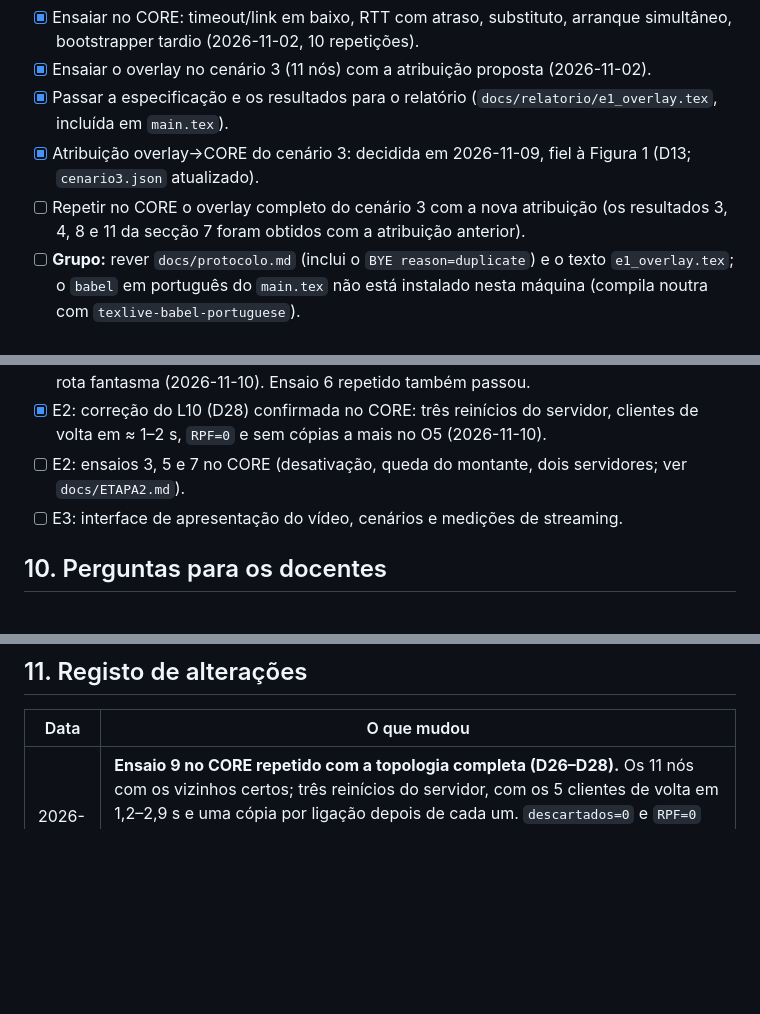
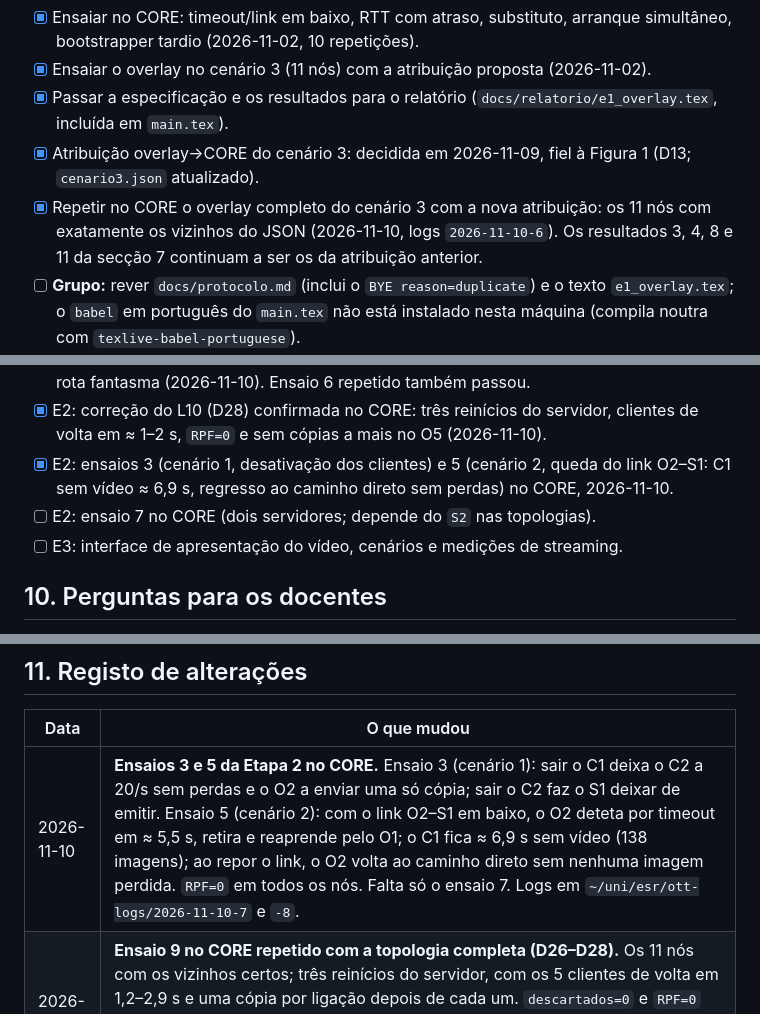
Before and after one commit to franciscormartins/ESR26-27, a Markdown page: docs/ESTADO.md, 3 parts joined by grey strips. Rendered like a GitHub page; blank space fills up the shorter version.

```diff
--- a/docs/ESTADO.md
+++ b/docs/ESTADO.md
@@ -259,7 +259,7 @@ foi feito no cenário 3 (com routers). Em localhost o tempo de substituto coinci
 - [x] Ensaiar o overlay no cenário 3 (11 nós) com a atribuição proposta (2026-11-02).
 - [x] Passar a especificação e os resultados para o relatório (`docs/relatorio/e1_overlay.tex`, incluída em `main.tex`).
 - [x] Atribuição overlay→CORE do cenário 3: decidida em 2026-11-09, fiel à Figura 1 (D13; `cenario3.json` atualizado).
-- [ ] Repetir no CORE o overlay completo do cenário 3 com a nova atribuição (os resultados 3, 4, 8 e 11 da secção 7 foram obtidos com a atribuição anterior).
+- [x] Repetir no CORE o overlay completo do cenário 3 com a nova atribuição: os 11 nós com exatamente os vizinhos do JSON (2026-11-10, logs `2026-11-10-6`). Os resultados 3, 4, 8 e 11 da secção 7 continuam a ser os da atribuição anterior.
 - [ ] **Grupo:** rever `docs/protocolo.md` (inclui o `BYE reason=duplicate`) e o texto `e1_overlay.tex`; o `babel` em português do `main.tex` não está instalado nesta máquina (compila noutra com `texlive-babel-portuguese`).
 - [ ] Decidir se refazemos o cenário 2 com 3 intermédios, como no enunciado.
 
@@ -277,7 +277,8 @@ foi feito no cenário 3 (com routers). Em localhost o tempo de substituto coinci
 - [x] E2: ensaio 8 no CORE (cenário 3: atraso no caminho ativo, troca única sem perdas), 2026-11-10.
 - [x] E2: ensaio 9 no CORE repetido com a correção D27: os dois fluxos voltam em ≈ 1–2 s, sem rota fantasma (2026-11-10). Ensaio 6 repetido também passou.
 - [x] E2: correção do L10 (D28) confirmada no CORE: três reinícios do servidor, clientes de volta em ≈ 1–2 s, `RPF=0` e sem cópias a mais no O5 (2026-11-10).
-- [ ] E2: ensaios 3, 5 e 7 no CORE (desativação, queda do montante, dois servidores; ver `docs/ETAPA2.md`).
+- [x] E2: ensaios 3 (cenário 1, desativação dos clientes) e 5 (cenário 2, queda do link O2–S1: C1 sem vídeo ≈ 6,9 s, regresso ao caminho direto sem perdas) no CORE, 2026-11-10.
+- [ ] E2: ensaio 7 no CORE (dois servidores; depende do `S2` nas topologias).
 - [ ] E3: interface de apresentação do vídeo, cenários e medições de streaming.
 
 ## 10. Perguntas para os docentes
@@ -294,6 +295,7 @@ foi feito no cenário 3 (com routers). Em localhost o tempo de substituto coinci
 
 | Data | O que mudou |
 |---|---|
+| 2026-11-10 | **Ensaios 3 e 5 da Etapa 2 no CORE.** Ensaio 3 (cenário 1): sair o C1 deixa o C2 a 20/s sem perdas e o O2 a enviar uma só cópia; sair o C2 faz o S1 deixar de emitir. Ensaio 5 (cenário 2): com o link O2–S1 em baixo, o O2 deteta por timeout em ≈ 5,5 s, retira e reaprende pelo O1; o C1 fica ≈ 6,9 s sem vídeo (138 imagens); ao repor o link, o O2 volta ao caminho direto sem nenhuma imagem perdida. `RPF=0` em todos os nós. Falta só o ensaio 7. Logs em `~/uni/esr/ott-logs/2026-11-10-7` e `-8`. |
 | 2026-11-10 | **Ensaio 9 no CORE repetido com a topologia completa (D26–D28).** Os 11 nós com os vizinhos certos; três reinícios do servidor, com os 5 clientes de volta em 1,2–2,9 s e uma cópia por ligação depois de cada um. `descartados=0` e `RPF=0` em todos os nós e `perdidos=0` em todos os clientes. Substitui, para o ramo O6/O8/O9, a sessão anterior em que o C2 arrancou como O9. Logs em `~/uni/esr/ott-logs/2026-11-10-6`. |
 | 2026-11-10 | **Ensaio 9 no CORE com a D28: três reinícios do servidor.** Em cada um, O4, O10 e O11 voltam a receber em ≈ 1–2 s; O2, O3, O5 e O7 sempre com `descartados=0` e `RPF=0`, e o O5 a 40 imagens/s, sem cópias a mais (L10 não se repetiu, incluindo uma troca de montante do `filme_b` logo a seguir a um arranque). Nesta sessão o nó C2 arrancou por engano com `-i O9`, por isso os resultados de O6, O8 e O9 não contam. Logs em `~/uni/esr/ott-logs/2026-11-10-5`. |
 | 2026-11-10 | **Correção do L10 (D28).** A `RoutingTable` passa a meter os envios numa fila única ainda sob o bloqueio (`_transaction`) e a enviá-los por ordem fora dele, uma thread de cada vez (`_flush`); `activate`, `deactivate`, `handle_activate`, `handle_deactivate` e `handle_neighbor_up` deixam de chamar `node.send` diretamente. Teste de regressão `SendOrderTest` (duas threads, envio lento: o O7 recebia `DEACTIVATE` antes de `ACTIVATE`; falhava antes). Suite: 111 testes, todos passam; testes de rotas, integração e RPF repetidos 3×. Atualizados `ETAPA2.md` e `ETAPA2_NOTAS.md`. Validado só em localhost. |
```
Also changed, not shown: docs/ETAPA2.md (+8 -4 lines).
